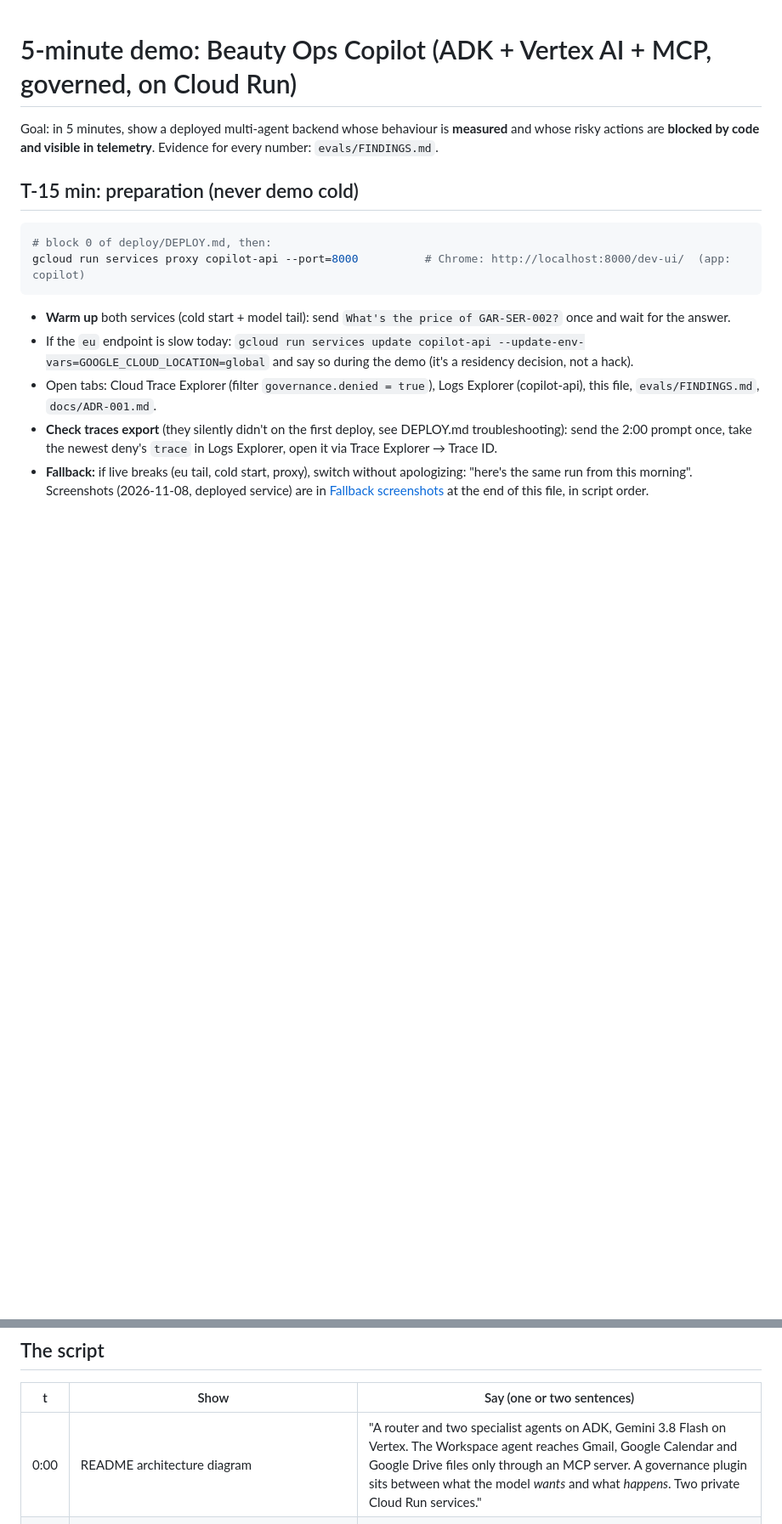
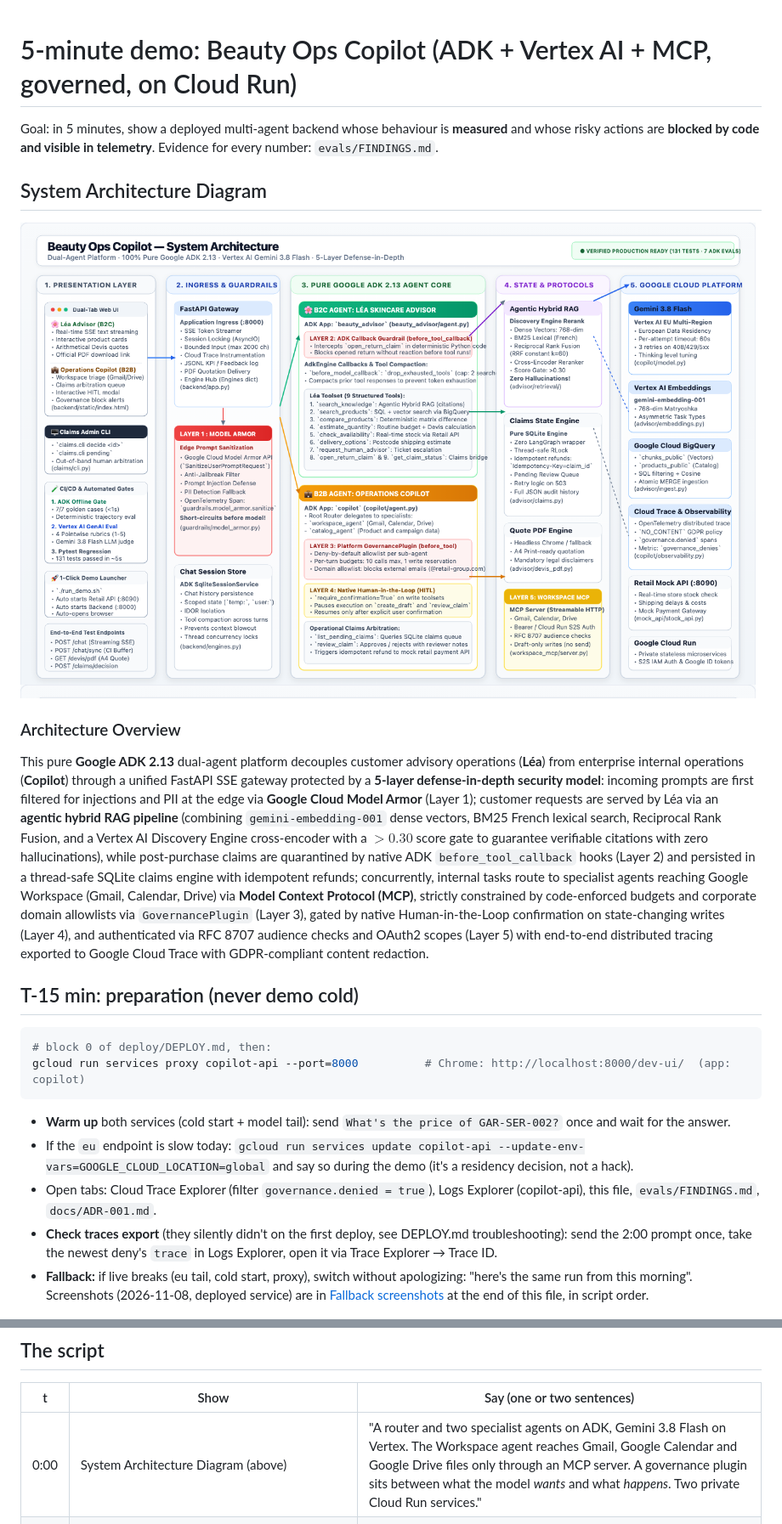
Before and after one commit to Iloveiaverymuch/beauty-ops-copilot, a Markdown page: DEMO.md, 2 parts joined by grey strips. Shown at 85% size. Rendered like a GitHub page; pictures changed too: docs/demo/system_architecture.png (added); blank space fills up the shorter version.

Commit message:
docs(demo): add high-res system architecture diagram and embed into demo guides

````diff
--- a/DEMO.md
+++ b/DEMO.md
@@ -2,6 +2,14 @@
 
 Goal: in 5 minutes, show a deployed multi-agent backend whose behaviour is **measured** and whose risky actions are
 **blocked by code and visible in telemetry**. Evidence for every number: `evals/FINDINGS.md`.
+
+## System Architecture Diagram
+
+![Beauty Ops Copilot — System Architecture](docs/demo/system_architecture.png)
+
+### Architecture Overview
+
+This pure **Google ADK 2.13** dual-agent platform decouples customer advisory operations (**Léa**) from enterprise internal operations (**Copilot**) through a unified FastAPI SSE gateway protected by a **5-layer defense-in-depth security model**: incoming prompts are first filtered for injections and PII at the edge via **Google Cloud Model Armor** (Layer 1); customer requests are served by Léa via an **agentic hybrid RAG pipeline** (combining `gemini-embedding-001` dense vectors, BM25 French lexical search, Reciprocal Rank Fusion, and a Vertex AI Discovery Engine cross-encoder with a $>0.30$ score gate to guarantee verifiable citations with zero hallucinations), while post-purchase claims are quarantined by native ADK `before_tool_callback` hooks (Layer 2) and persisted in a thread-safe SQLite claims engine with idempotent refunds; concurrently, internal tasks route to specialist agents reaching Google Workspace (Gmail, Calendar, Drive) via **Model Context Protocol (MCP)**, strictly constrained by code-enforced budgets and corporate domain allowlists via `GovernancePlugin` (Layer 3), gated by native Human-in-the-Loop confirmation on state-changing writes (Layer 4), and authenticated via RFC 8707 audience checks and OAuth2 scopes (Layer 5) with end-to-end distributed tracing exported to Google Cloud Trace with GDPR-compliant content redaction.
 
 ## T-15 min: preparation (never demo cold)
 ```bash
@@ -23,7 +31,7 @@ gcloud run services proxy copilot-api --port=8000          # Chrome: http://loca
 
 | t | Show | Say (one or two sentences) |
 |---|---|---|
-| 0:00 | README architecture diagram | "A router and two specialist agents on ADK, Gemini 3.8 Flash on Vertex. The Workspace agent reaches Gmail, Google Calendar and Google Drive files only through an MCP server. A governance plugin sits between what the model *wants* and what *happens*. Two private Cloud Run services." |
+| 0:00 | System Architecture Diagram (above) | "A router and two specialist agents on ADK, Gemini 3.8 Flash on Vertex. The Workspace agent reaches Gmail, Google Calendar and Google Drive files only through an MCP server. A governance plugin sits between what the model *wants* and what *happens*. Two private Cloud Run services." |
 | 0:40 | Dev UI: `Draft an email to sophie.martin@retail-group.com summarizing the Q4 Garnier campaign: budget, channels and hero SKUs.` → **Approve** | "Mixed request: the Workspace agent calls the catalog as a tool, so the budget comes from the authoritative source, not from an email. My eval asserts that trajectory: a passing answer built from Finance's email was a real bug." |
 | 1:30 | Cloud Trace: that request's waterfall | "Here's the cost of one request: 4 model calls, the tools take milliseconds, the model takes seconds. One model call can be 80% of the latency, and it's provider-bound: cutting thinking 90% didn't make it faster." |
 | 2:00 | Dev UI: `Draft an email to riadh.test@gmail.com saying 'see you at VivaTech'.` | "The model tries. The code says no, before any human is asked to approve." |
````
Also changed, not shown: docs/DEMO_15MIN.md (+7 -0 lines), 1 other file.
